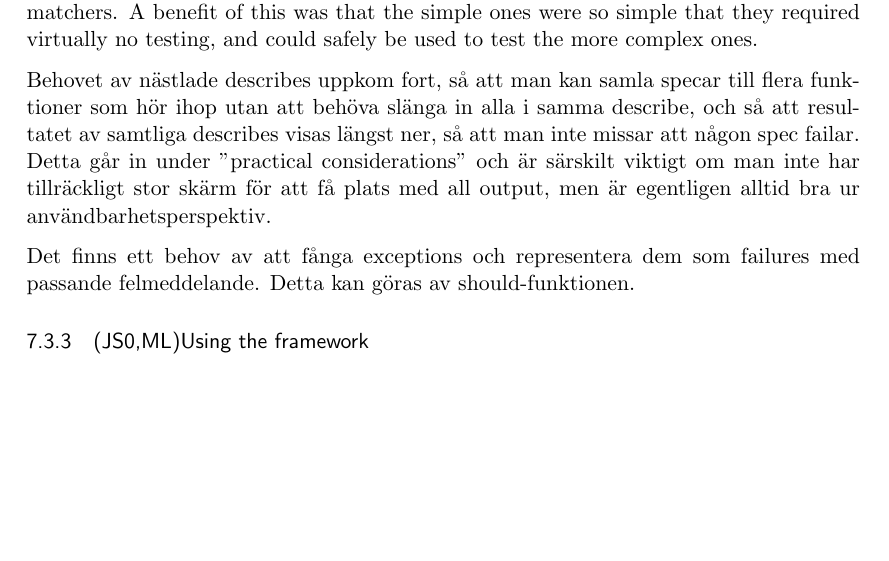
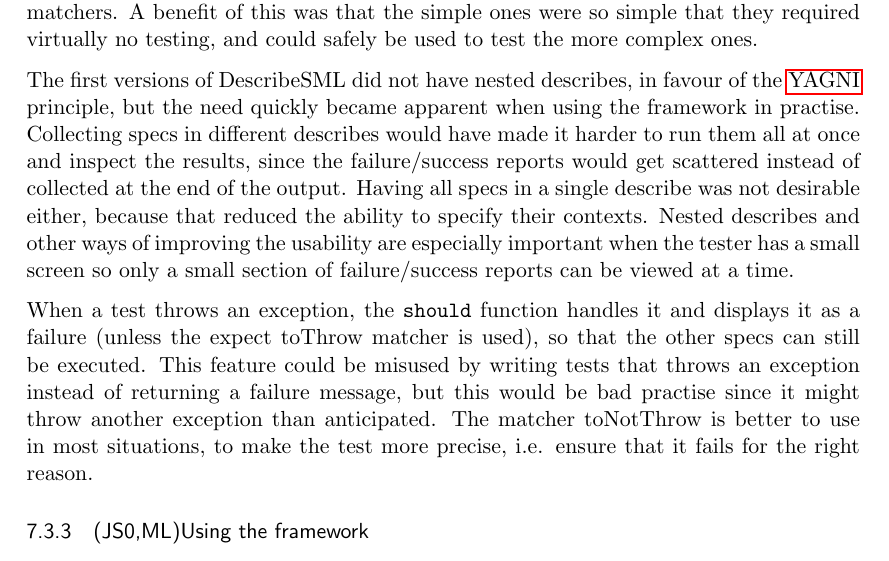
Before and after one commit to emilwall/exjobb, a LaTeX thesis (exjobb_thesis_emilwall.tex): part of page 48 of 62, cut so that both start at the same text, the shorter picture padded with empty space. Compiled offline with pdfLaTeX.

Commit message:
Rationale for nested describes and exception handling

```diff
--- a/exjobb_thesis_emilwall.tex
+++ b/exjobb_thesis_emilwall.tex
@@ -832,9 +832,9 @@ Implementing the nested describes was perhaps the hardest part of writing Descri
 
 Aside from these considerations, there were not that many issues with writing most of the matchers. A benefit of this was that the simple ones were so simple that they required virtually no testing, and could safely be used to test the more complex ones.
 
-Behovet av nästlade describes uppkom fort, så att man kan samla specar till flera funktioner som hör ihop utan att behöva slänga in alla i samma describe, och så att resultatet av samtliga describes visas längst ner, så att man inte missar att någon spec failar. Detta går in under "practical considerations" och är särskilt viktigt om man inte har tillräckligt stor skärm för att få plats med all output, men är egentligen alltid bra ur användbarhetsperspektiv.
+The first versions of DescribeSML did not have nested describes, in favour of the \gls{yagni} principle, but the need quickly became apparent when using the framework in practise. Collecting specs in different describes would have made it harder to run them all at once and inspect the results, since the failure/success reports would get scattered instead of collected at the end of the output. Having all specs in a single describe was not desirable either, because that reduced the ability to specify their contexts. Nested describes and other ways of improving the usability are especially important when the tester has a small screen so only a small section of failure/success reports can be viewed at a time.
 
-Det finns ett behov av att fånga exceptions och representera dem som failures med passande felmeddelande. Detta kan göras av should-funktionen.
+When a test throws an exception, the \texttt{should} function handles it and displays it as a failure (unless the expect toThrow matcher is used), so that the other specs can still be executed. This feature could be misused by writing tests that throws an exception instead of returning a failure message, but this would be bad practise since it might throw another exception than anticipated. The matcher toNotThrow is better to use in most situations, to make the test more precise, i.e. ensure that it fails for the right reason.
 
 \subsubsection{(JS0,ML)Using the framework}
 
```
